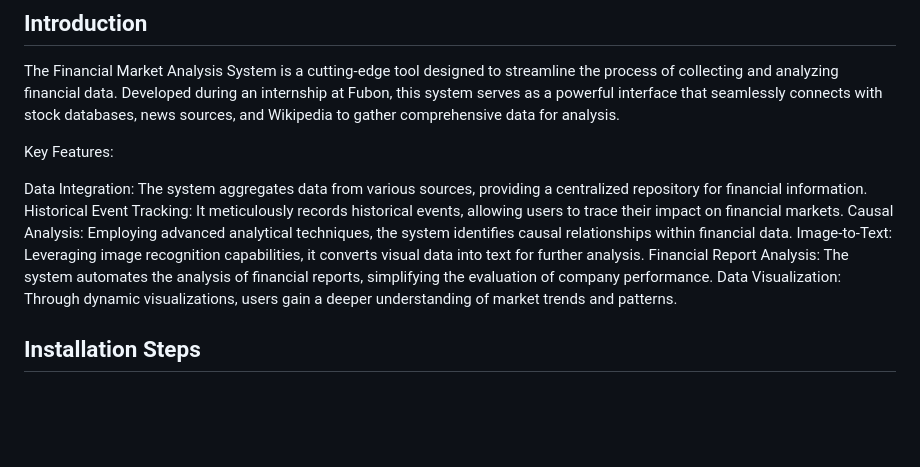
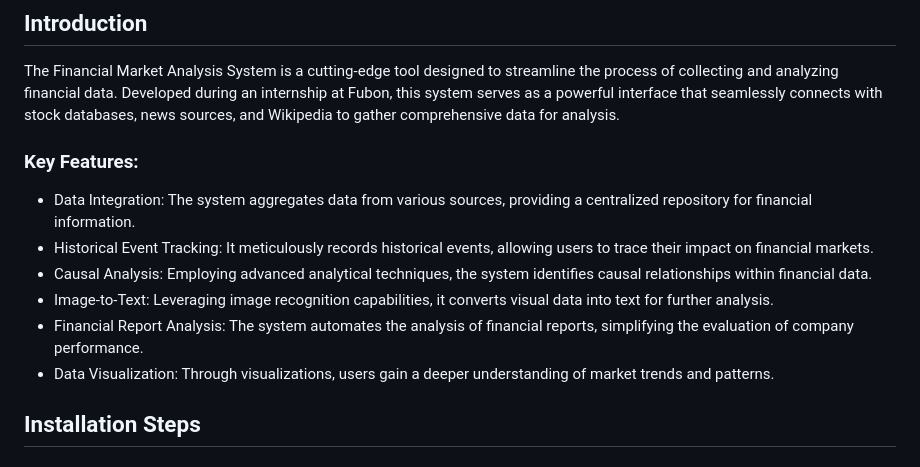
Before and after one commit to milk333445/MarketMindAI, a Markdown page: README.md, the part around the change. Drawn GitHub-style; blank space fills up the shorter version.

```diff
--- a/README.md
+++ b/README.md
@@ -2,14 +2,14 @@
 ## Introduction
 The Financial Market Analysis System is a cutting-edge tool designed to streamline the process of collecting and analyzing financial data. Developed during an internship at Fubon, this system serves as a powerful interface that seamlessly connects with stock databases, news sources, and Wikipedia to gather comprehensive data for analysis.
 
-Key Features:
+### Key Features:
 
-Data Integration: The system aggregates data from various sources, providing a centralized repository for financial information.
-Historical Event Tracking: It meticulously records historical events, allowing users to trace their impact on financial markets.
-Causal Analysis: Employing advanced analytical techniques, the system identifies causal relationships within financial data.
-Image-to-Text: Leveraging image recognition capabilities, it converts visual data into text for further analysis.
-Financial Report Analysis: The system automates the analysis of financial reports, simplifying the evaluation of company performance.
-Data Visualization: Through dynamic visualizations, users gain a deeper understanding of market trends and patterns.
+- Data Integration: The system aggregates data from various sources, providing a centralized repository for financial information.
+- Historical Event Tracking: It meticulously records historical events, allowing users to trace their impact on financial markets.
+- Causal Analysis: Employing advanced analytical techniques, the system identifies causal relationships within financial data.
+- Image-to-Text: Leveraging image recognition capabilities, it converts visual data into text for further analysis.
+- Financial Report Analysis: The system automates the analysis of financial reports, simplifying the evaluation of company performance.
+- Data Visualization: Through visualizations, users gain a deeper understanding of market trends and patterns.
 ## Installation Steps
 ### Download
 - Ensure that the folder "Causal Analysis Agent" has been successfully downloaded to your computer.
```
